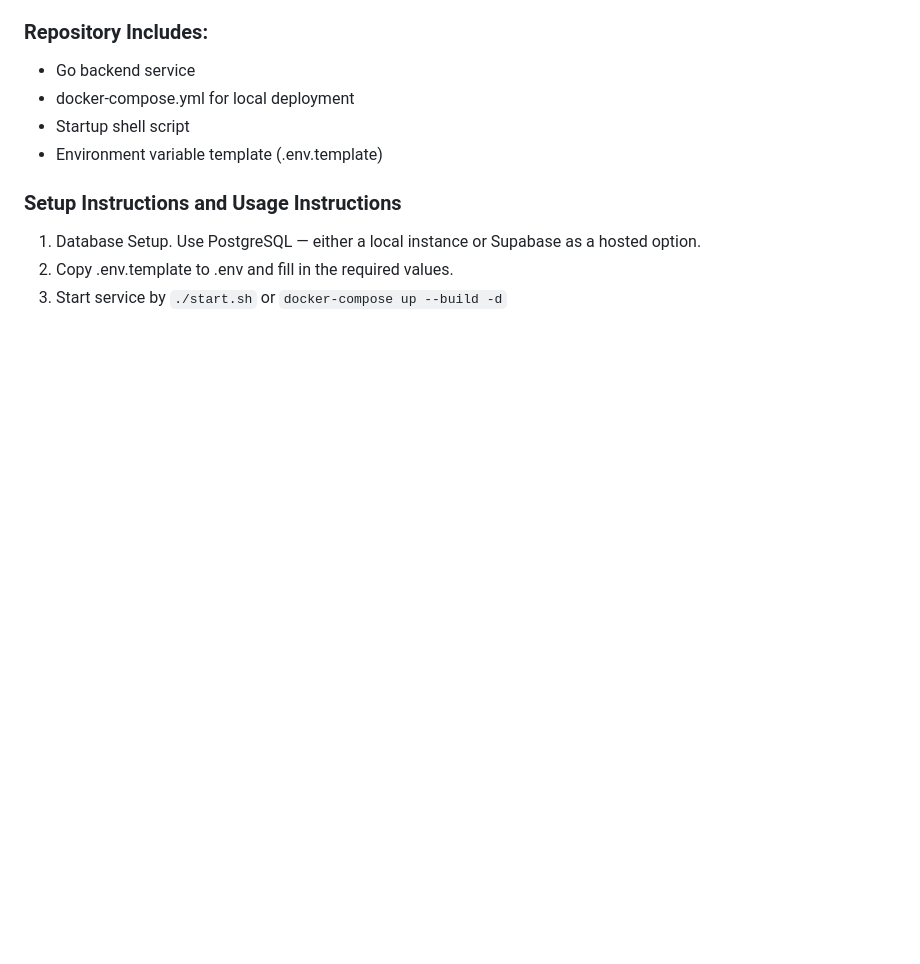
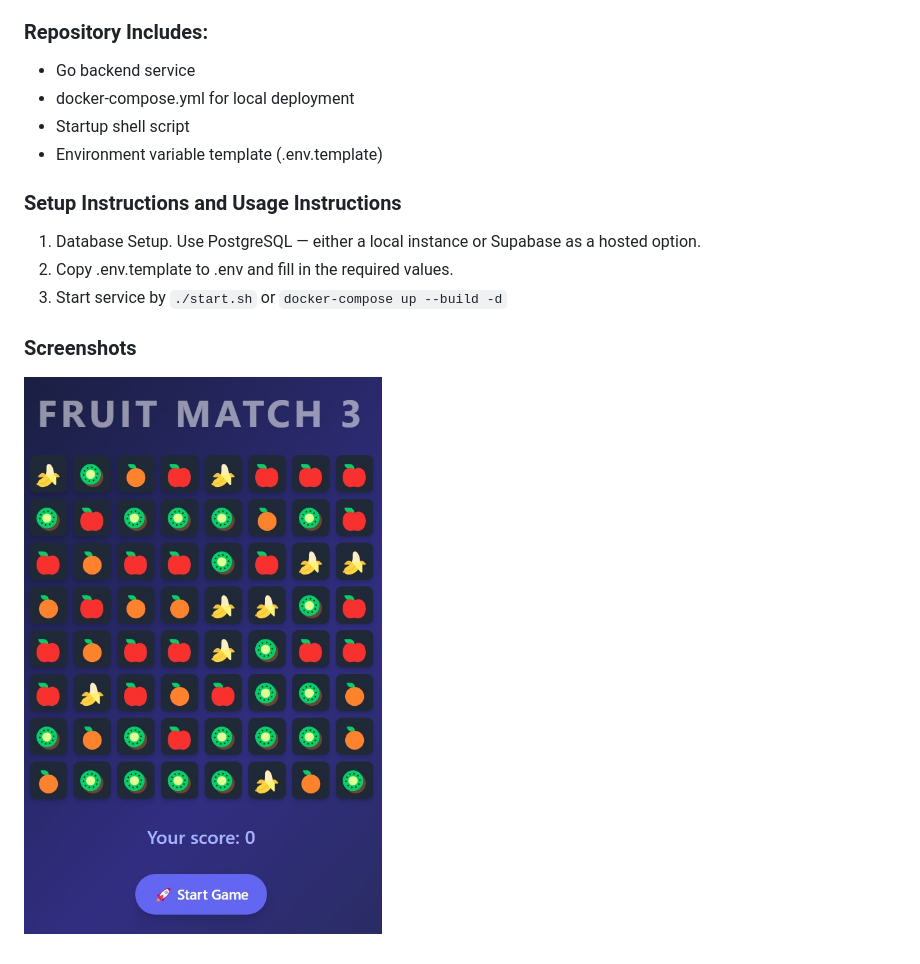
Before and after one commit to tyyrok/fruit_match3, a Markdown page: README.md, the part around the change printed below. Drawn GitHub-style; pictures changed too: interface.jpg (added); blank space fills up the shorter version.

```diff
--- a/README.md
+++ b/README.md
@@ -15,3 +15,6 @@ One day I designed and implemented match3 game backend API for commercial uses o
 1. Database Setup. Use PostgreSQL — either a local instance or Supabase as a hosted option.
 2. Copy .env.template to .env and fill in the required values.
 3. Start service by `./start.sh` or `docker-compose up --build -d`
+
+### Screenshots
+![alt text](interface.jpg)
```
Also changed, not shown: other parts of README.md (+1 -1 lines).
